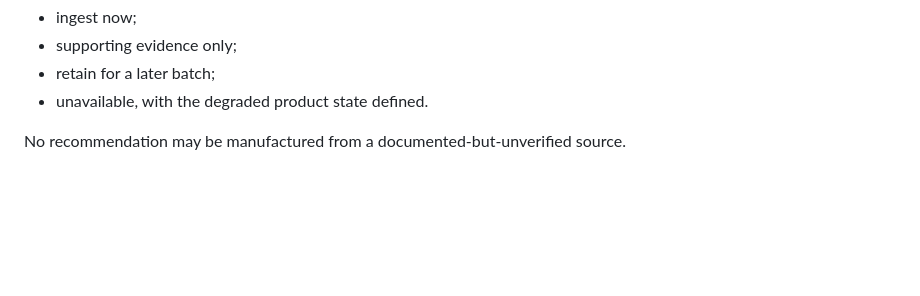
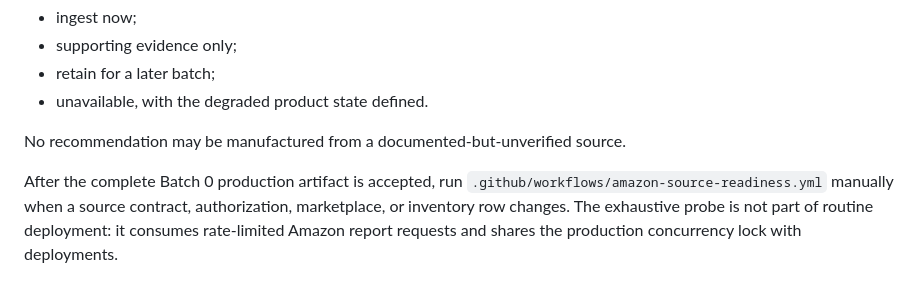
Before and after one commit to PacoCotera/dpp-analytics, a Markdown page: docs/amazon-data-capability-inventory.md, the part around the change. Drawn GitHub-style; blank space fills up the shorter version.

Commit message:
Make exhaustive Amazon source probe manual

```diff
--- a/docs/amazon-data-capability-inventory.md
+++ b/docs/amazon-data-capability-inventory.md
@@ -141,3 +141,9 @@ The production source-readiness workflow publishes the executable matrix to cont
 - unavailable, with the degraded product state defined.
 
 No recommendation may be manufactured from a documented-but-unverified source.
+
+After the complete Batch 0 production artifact is accepted, run
+`.github/workflows/amazon-source-readiness.yml` manually when a source contract,
+authorization, marketplace, or inventory row changes. The exhaustive probe is
+not part of routine deployment: it consumes rate-limited Amazon report requests
+and shares the production concurrency lock with deployments.
```
